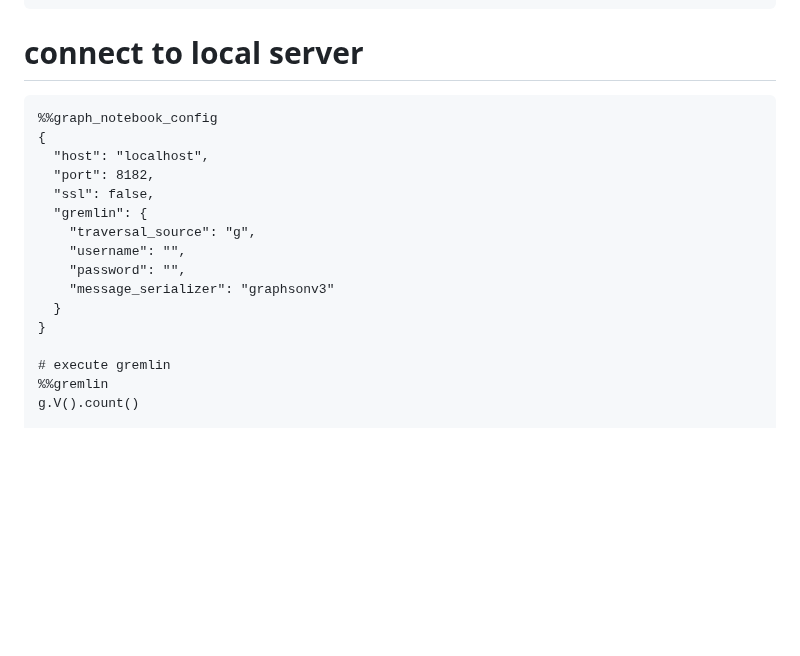
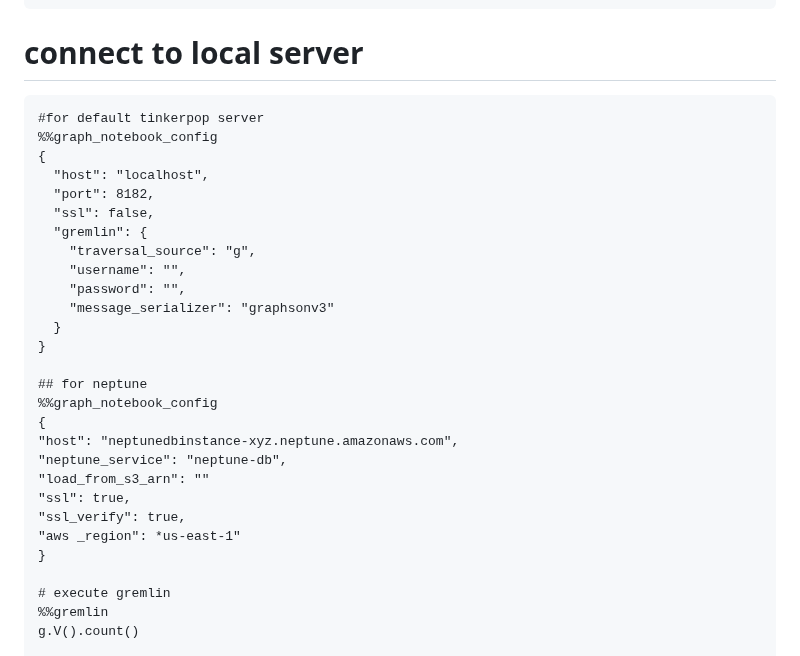
Before and after one commit to paramraghavan/graphDB, a Markdown page: render_graph/README.md, the part around the change. Drawn GitHub-style; blank space fills up the shorter version.

Commit message:
gremlin config for neptune and tinkerpop

````diff
--- a/render_graph/README.md
+++ b/render_graph/README.md
@@ -68,6 +68,7 @@ python -m graph_notebook.start_notebook --notebooks-dir ~/notebook/destination/d
 
 # connect to local server
 ```graph_notebook
+#for default tinkerpop server
 %%graph_notebook_config
 {
   "host": "localhost",
@@ -79,6 +80,17 @@ python -m graph_notebook.start_notebook --notebooks-dir ~/notebook/destination/d
     "password": "",
     "message_serializer": "graphsonv3"
   }
+}
+
+## for neptune
+%%graph_notebook_config
+{
+"host": "neptunedbinstance-xyz.neptune.amazonaws.com",
+"neptune_service": "neptune-db",
+"load_from_s3_arn": ""
+"ssl": true,
+"ssl_verify": true,
+"aws _region": *us-east-1"
 }
 
 # execute gremlin
````
